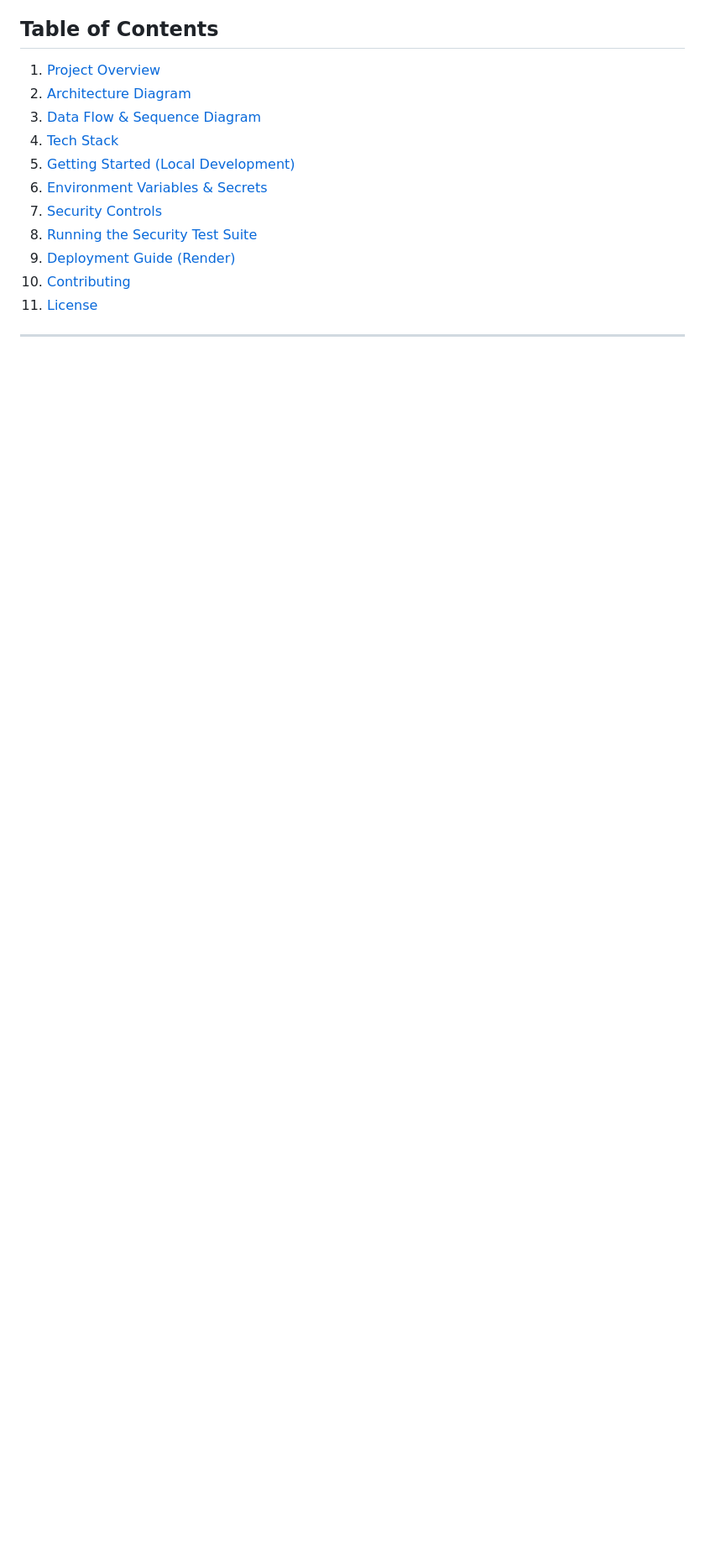
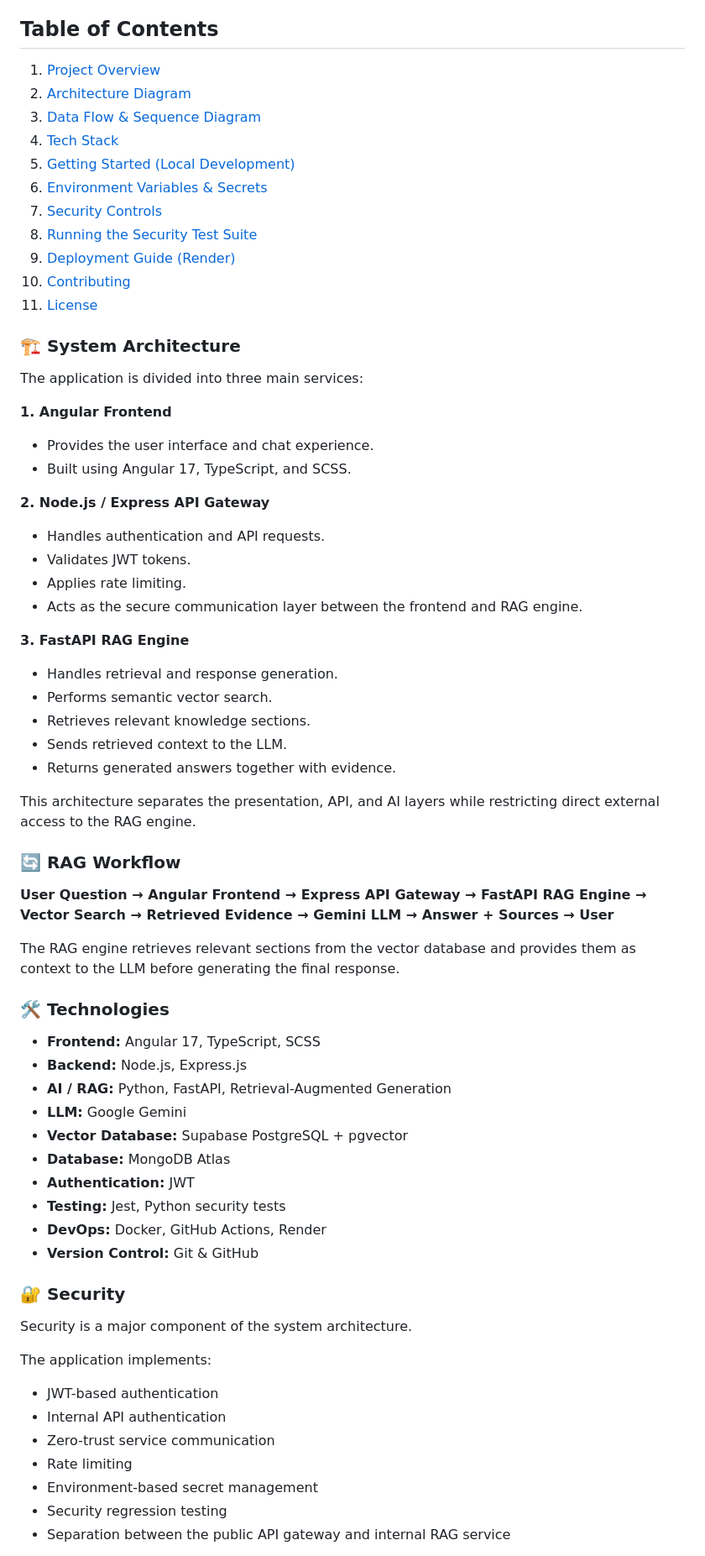
Before and after one commit to khalaf-droid/PostpartumRAG, a Markdown page: README.md, the part around one of its changes. Shown at 84% size. Drawn GitHub-style; blank space fills up the shorter version.

Commit message:
Enhance README with project details and features
Expanded README.md to include detailed project features, architecture, technologies, security measures, and objectives for the PostpartumRAG application.

```diff
--- a/README.md
+++ b/README.md
@@ -17,4 +37,63 @@
 10. [Contributing](#contributing)
 11. [License](#license)
 
----
+
+### 🏗️ System Architecture
+
+The application is divided into three main services:
+
+**1. Angular Frontend**
+
+* Provides the user interface and chat experience.
+* Built using Angular 17, TypeScript, and SCSS.
+
+**2. Node.js / Express API Gateway**
+
+* Handles authentication and API requests.
+* Validates JWT tokens.
+* Applies rate limiting.
+* Acts as the secure communication layer between the frontend and RAG engine.
+
+**3. FastAPI RAG Engine**
+
+* Handles retrieval and response generation.
+* Performs semantic vector search.
+* Retrieves relevant knowledge sections.
+* Sends retrieved context to the LLM.
+* Returns generated answers together with evidence.
+
+This architecture separates the presentation, API, and AI layers while restricting direct external access to the RAG engine.
+
+### 🔄 RAG Workflow
+
+**User Question → Angular Frontend → Express API Gateway → FastAPI RAG Engine → Vector Search → Retrieved Evidence → Gemini LLM → Answer + Sources → User**
+
+The RAG engine retrieves relevant sections from the vector database and provides them as context to the LLM before generating the final response.
+
+### 🛠️ Technologies
+
+* **Frontend:** Angular 17, TypeScript, SCSS
+* **Backend:** Node.js, Express.js
+* **AI / RAG:** Python, FastAPI, Retrieval-Augmented Generation
+* **LLM:** Google Gemini
+* **Vector Database:** Supabase PostgreSQL + pgvector
+* **Database:** MongoDB Atlas
+* **Authentication:** JWT
+* **Testing:** Jest, Python security tests
+* **DevOps:** Docker, GitHub Actions, Render
+* **Version Control:** Git & GitHub
+
+### 🔐 Security
+
+Security is a major component of the system architecture.
+
+The application implements:
+
+* JWT-based authentication
+* Internal API authentication
+* Zero-trust service communication
+* Rate limiting
+* Environment-based secret management
+* Security regression testing
+* Separation between the public API gateway and internal RAG service
+
```
Also changed, not shown: other parts of README.md (+39 -0 lines).
